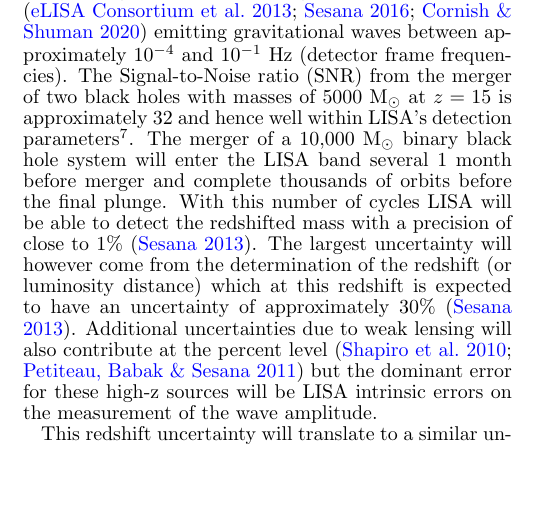
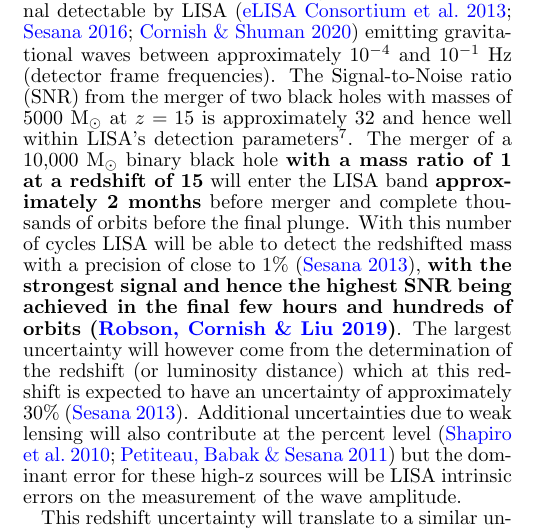
Before and after one commit to fearmayo/Massive-Star-Formation-in-Metal-Free-Galaxies-at-High-Redshift, a LaTeX document (MassiveStars.tex): part of one column of page 12 of 15, cut so that both start at the same text, the shorter picture padded with empty space. Compiled offline with pdfLaTeX.

Commit message:
First round of addressing Referee comments

```diff
--- a/MassiveStars.tex
+++ b/MassiveStars.tex
@@ -1007,10 +1007,9 @@ Signal-to-Noise ratio (SNR) from the merger of two black holes with masses of 50
 is approximately 32 and hence well within LISA's detection parameters\footnote{The SNR was calculated
   using the LISA sensitivity calculator available at
   \url{github.com/eXtremeGravityInstitute/LISA_Sensitivity.git} \citep{Robson_2019}}.
-The merger of a 10,000 \msolar binary
-black hole system will enter the LISA band several 1 month before merger and complete
+The merger of a 10,000 \msolar binary black hole \textbf{with a mass ratio of 1 at a redshift of 15} will enter the LISA band \textbf{approximately 2 months} before merger and complete
 thousands of orbits before the final plunge. With this number of cycles LISA will be able to detect
-the redshifted mass with a precision of close to 1\% \citep{Sesana_2013}. The largest uncertainty
+the redshifted mass with a precision of close to 1\% \citep{Sesana_2013}, \textbf{with the strongest signal and hence the highest SNR being achieved in the final few hours and hundreds of orbits \citep{Robson_2019}}. The largest uncertainty
 will however come from the determination of the redshift (or luminosity distance) which at this
 redshift is expected to have an uncertainty of approximately 30\% \citep{Sesana_2013}. Additional
 uncertainties due to weak lensing will also contribute at the percent level
```
Also changed, not shown: MassiveStars.tex (10 more changed lines).
